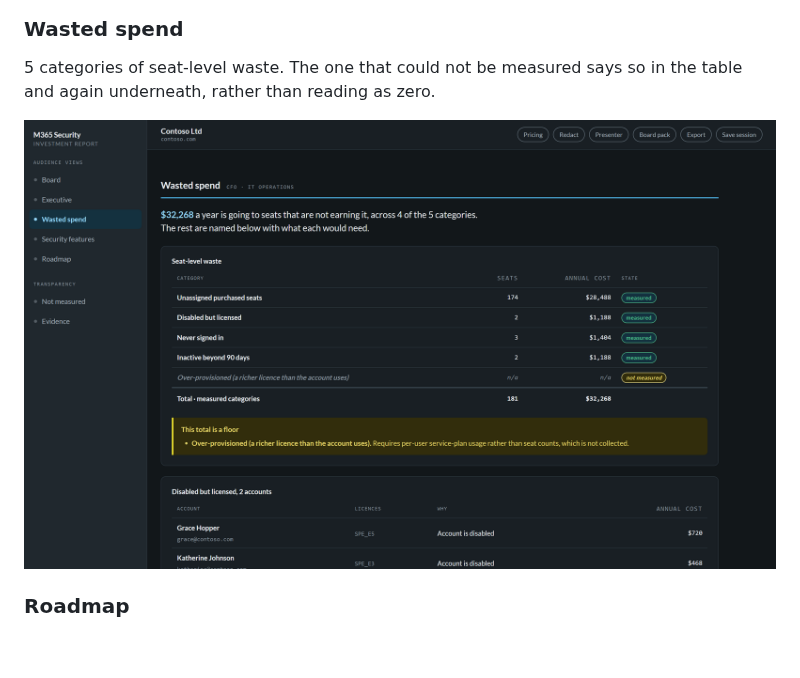
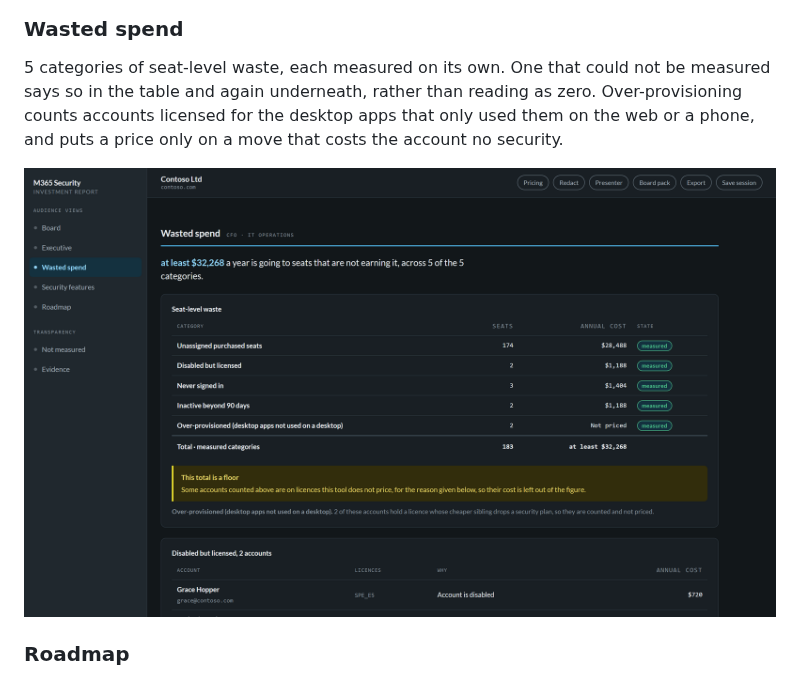
Before and after one commit to Cloud-Harbor-Consulting-LLC/M365-Security-Investment-Report, a Markdown page: README.md, the part around one of its changes. GitHub-like rendering; pictures changed too: docs/images/waste.png; blank space fills up the shorter version.

```diff
--- a/README.md
+++ b/README.md
@@ -48,6 +48,8 @@ not sit unconfigured for a year looking like an old gap.
 
 ### Wasted spend
 
-5 categories of seat-level waste. The one that could not be measured says so in the table
-and again underneath, rather than reading as zero.
+5 categories of seat-level waste, each measured on its own. One that could not be measured
+says so in the table and again underneath, rather than reading as zero. Over-provisioning
+counts accounts licensed for the desktop apps that only used them on the web or a phone,
+and puts a price only on a move that costs the account no security.
 
```
Also changed, not shown: other parts of README.md (+1 -1 lines), CHANGELOG.md (+11 -0 lines), docs/METHODOLOGY.md (+38 -1 lines), 15 other files.
